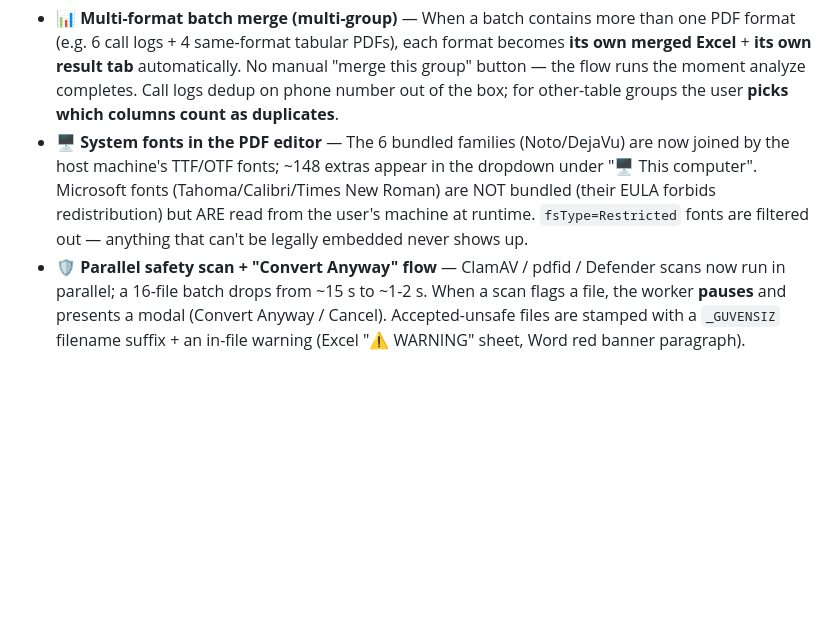
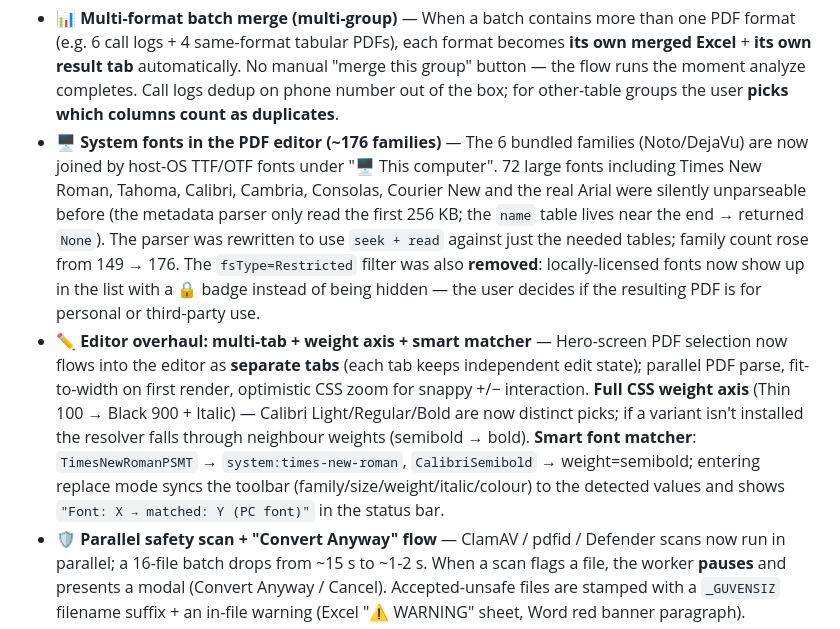
Before and after one commit to AmrasElessar/adminpdftoolkit, a Markdown page: README.md, the part around one of its changes. Rendered like a GitHub page; folded sections open; blank space fills up the shorter version.

```diff
--- a/README.md
+++ b/README.md
@@ -109,7 +110,8 @@ It started as a personal project and is shipped as an **AGPL-3.0** licensed **D
 > The v1.13.x line redesigns the batch-Excel pipeline, expands the PDF editor font catalogue to the host OS, parallelises the safety-scan path, and ships three separate installer flavours. Headlines below.
 
 - 📊 **Multi-format batch merge (multi-group)** — When a batch contains more than one PDF format (e.g. 6 call logs + 4 same-format tabular PDFs), each format becomes **its own merged Excel** + **its own result tab** automatically. No manual "merge this group" button — the flow runs the moment analyze completes. Call logs dedup on phone number out of the box; for other-table groups the user **picks which columns count as duplicates**.
-- 🖥 **System fonts in the PDF editor** — The 6 bundled families (Noto/DejaVu) are now joined by the host machine's TTF/OTF fonts; ~148 extras appear in the dropdown under "🖥 This computer". Microsoft fonts (Tahoma/Calibri/Times New Roman) are NOT bundled (their EULA forbids redistribution) but ARE read from the user's machine at runtime. `fsType=Restricted` fonts are filtered out — anything that can't be legally embedded never shows up.
+- 🖥 **System fonts in the PDF editor (~176 families)** — The 6 bundled families (Noto/DejaVu) are now joined by host-OS TTF/OTF fonts under "🖥 This computer". 72 large fonts including Times New Roman, Tahoma, Calibri, Cambria, Consolas, Courier New and the real Arial were silently unparseable before (the metadata parser only read the first 256 KB; the `name` table lives near the end → returned `None`). The parser was rewritten to use `seek + read` against just the needed tables; family count rose from 149 → 176. The `fsType=Restricted` filter was also **removed**: locally-licensed fonts now show up in the list with a 🔒 badge instead of being hidden — the user decides if the resulting PDF is for personal or third-party use.
+- ✏️ **Editor overhaul: multi-tab + weight axis + smart matcher** — Hero-screen PDF selection now flows into the editor as **separate tabs** (each tab keeps independent edit state); parallel PDF parse, fit-to-width on first render, optimistic CSS zoom for snappy +/− interaction. **Full CSS weight axis** (Thin 100 → Black 900 + Italic) — Calibri Light/Regular/Bold are now distinct picks; if a variant isn't installed the resolver falls through neighbour weights (semibold → bold). **Smart font matcher**: `TimesNewRomanPSMT` → `system:times-new-roman`, `CalibriSemibold` → weight=semibold; entering replace mode syncs the toolbar (family/size/weight/italic/colour) to the detected values and shows `"Font: X → matched: Y (PC font)"` in the status bar.
 - 🛡️ **Parallel safety scan + "Convert Anyway" flow** — ClamAV / pdfid / Defender scans now run in parallel; a 16-file batch drops from ~15 s to ~1-2 s. When a scan flags a file, the worker **pauses** and presents a modal (Convert Anyway / Cancel). Accepted-unsafe files are stamped with a `_GUVENSIZ` filename suffix + an in-file warning (Excel "⚠ WARNING" sheet, Word red banner paragraph).
 - 📦 **3 installer variants** —
   - `AdminPDFToolkit_Setup.exe` (~33 MB) — online installer, downloads components during install
```
Also changed, not shown: other parts of README.md (+14 -7 lines).
